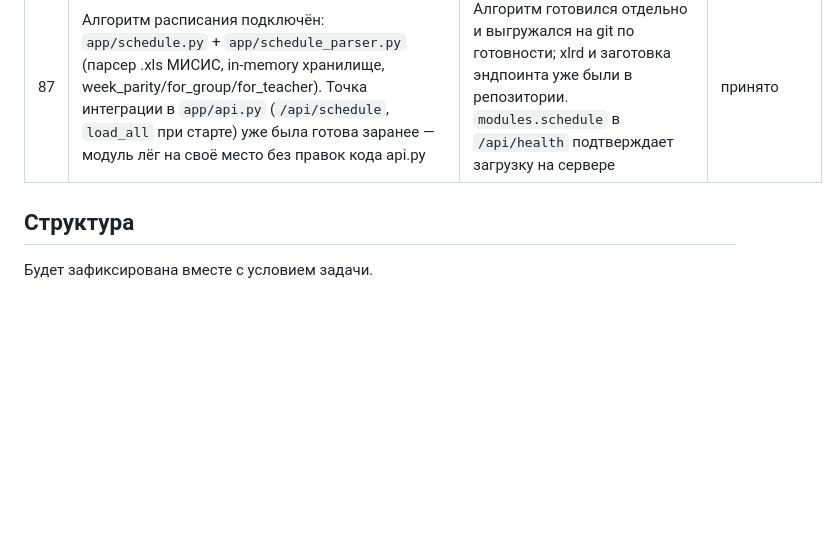
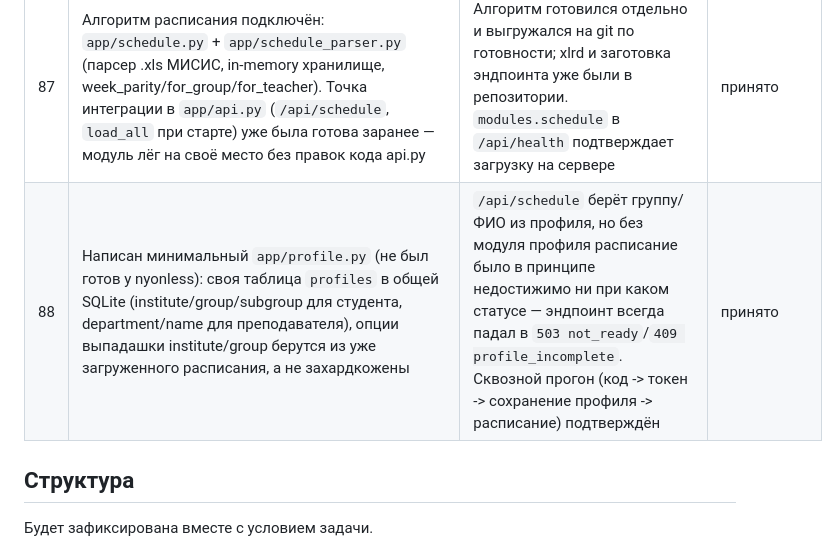
Before and after one commit to GroznyiBombila/Shorthack, a Markdown page: README.md, the part around the change. Rendered like a GitHub page; blank space fills up the shorter version.

Commit message:
Decision log: запись #88 про минимальный profile.py
Co-Authored-By: Claude Sonnet 5 <noreply@anthropic.com>

```diff
--- a/README.md
+++ b/README.md
@@ -328,6 +328,7 @@ docs/                контракты, разбор кейса, донорск
 | 85 | База знаний дополнена (18/31/14 статей вместо 11/12/2), убран полный дубль stud-020/031, статья про общежитие снова перенесена в студенческую базу из абитуриентской. Копия базы в var/faq (том) снова удалена | Загрузчик читает том раньше репозитория — без удаления обновление молча не подхватилось бы, как и в прошлый раз | принято |
 | 86 | `analyze.py` теперь реально заполняет поле `query` (весь вопрос целиком, переписанный своими словами, без сжатия до ключевых слов); раньше `router.py` документировал `analysis.query` как часть протокола, но модуль его никогда не отдавал, и поиск для решения "ответить/уточнить/завести заявку" всегда шёл по `" ".join(keywords)` — голому набору слов без структуры фразы | Разные формулировки одного вопроса про справку об обучении давали разное качество ответа: короткий запрос из ключевых слов случайно перевешивал в пользу статьи про отчисление (там тоже есть ключевая фраза "справка об обучении" — про справку при отчислении), а не про заказ справки через личный кабинет. Полная формулировка вопроса ранжирует правильную статью выше | принято |
 | 87 | Алгоритм расписания подключён: `app/schedule.py` + `app/schedule_parser.py` (парсер .xls МИСИС, in-memory хранилище, week_parity/for_group/for_teacher). Точка интеграции в `app/api.py` (`/api/schedule`, `load_all` при старте) уже была готова заранее — модуль лёг на своё место без правок кода api.py | Алгоритм готовился отдельно и выгружался на git по готовности; xlrd и заготовка эндпоинта уже были в репозитории. `modules.schedule` в `/api/health` подтверждает загрузку на сервере | принято |
+| 88 | Написан минимальный `app/profile.py` (не был готов у nyonless): своя таблица `profiles` в общей SQLite (institute/group/subgroup для студента, department/name для преподавателя), опции выпадашки institute/group берутся из уже загруженного расписания, а не захардкожены | `/api/schedule` берёт группу/ФИО из профиля, но без модуля профиля расписание было в принципе недостижимо ни при каком статусе — эндпоинт всегда падал в `503 not_ready`/`409 profile_incomplete`. Сквозной прогон (код -> токен -> сохранение профиля -> расписание) подтверждён | принято |
 
 ## Структура
 
```
